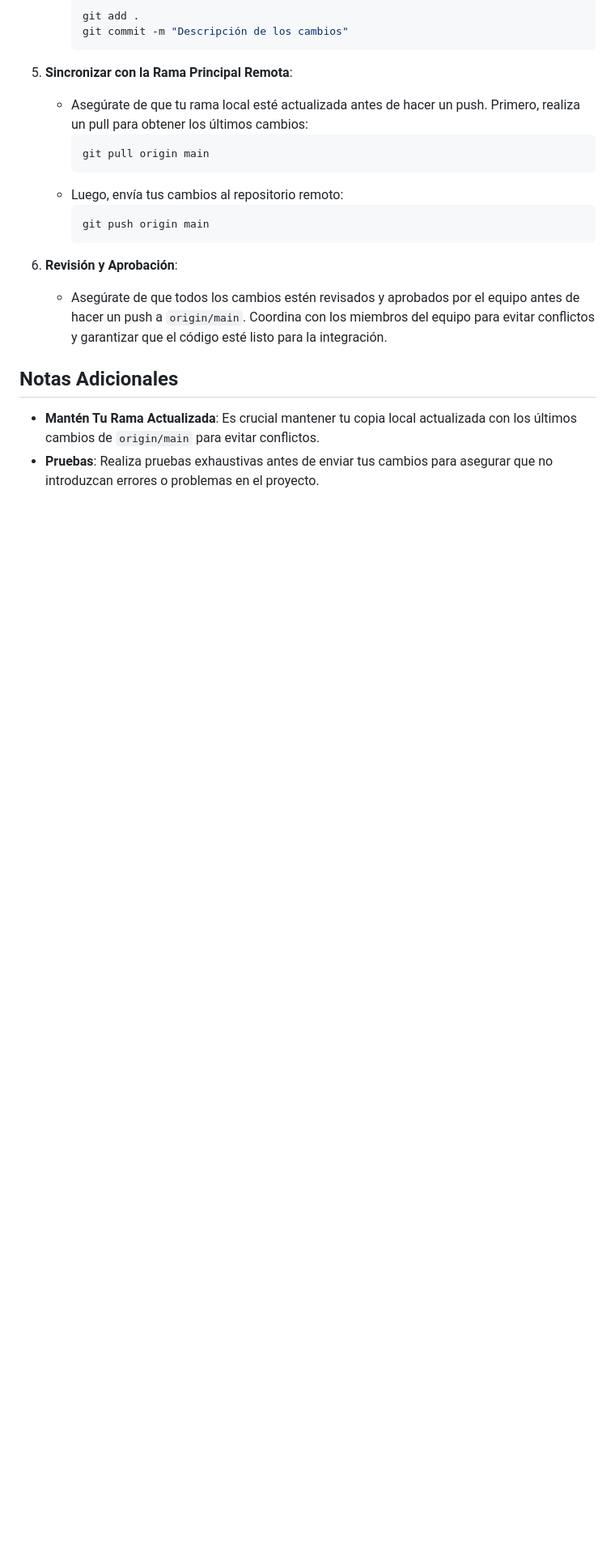
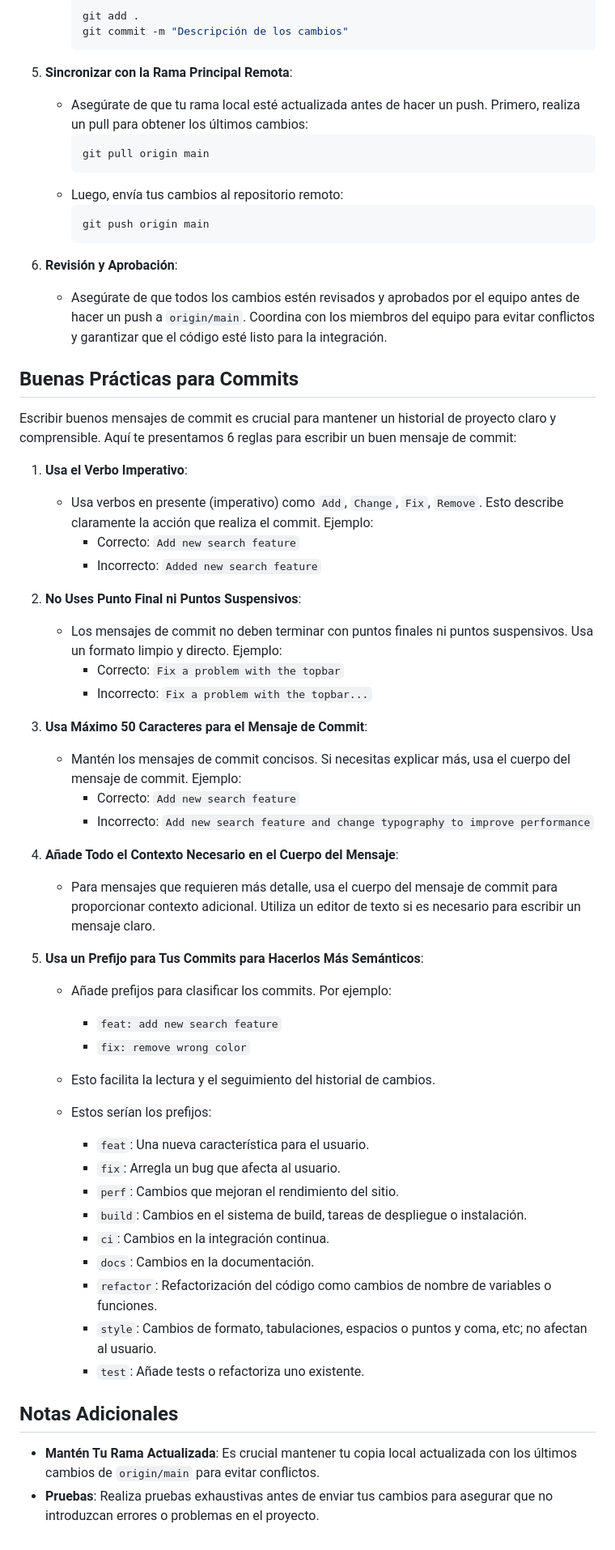
Before and after one commit to Nicolas-Paez/Consultoria, a Markdown page: README.md, the part around the change. Shown at 81% size. GitHub-like rendering; blank space fills up the shorter version.

Commit message:
Actualización README.md

```diff
--- a/README.md
+++ b/README.md
@@ -83,6 +83,45 @@ Todos los miembros del equipo trabajan directamente en la rama principal `origin
 6. **Revisión y Aprobación**:
    - Asegúrate de que todos los cambios estén revisados y aprobados por el equipo antes de hacer un push a `origin/main`. Coordina con los miembros del equipo para evitar conflictos y garantizar que el código esté listo para la integración.
 
+## Buenas Prácticas para Commits
+
+Escribir buenos mensajes de commit es crucial para mantener un historial de proyecto claro y comprensible. Aquí te presentamos 6 reglas para escribir un buen mensaje de commit:
+
+1. **Usa el Verbo Imperativo**:
+   - Usa verbos en presente (imperativo) como `Add`, `Change`, `Fix`, `Remove`. Esto describe claramente la acción que realiza el commit. Ejemplo:
+     - Correcto: `Add new search feature`
+     - Incorrecto: `Added new search feature`
+
+2. **No Uses Punto Final ni Puntos Suspensivos**:
+   - Los mensajes de commit no deben terminar con puntos finales ni puntos suspensivos. Usa un formato limpio y directo. Ejemplo:
+     - Correcto: `Fix a problem with the topbar`
+     - Incorrecto: `Fix a problem with the topbar...`
+
+3. **Usa Máximo 50 Caracteres para el Mensaje de Commit**:
+   - Mantén los mensajes de commit concisos. Si necesitas explicar más, usa el cuerpo del mensaje de commit. Ejemplo:
+     - Correcto: `Add new search feature`
+     - Incorrecto: `Add new search feature and change typography to improve performance`
+
+4. **Añade Todo el Contexto Necesario en el Cuerpo del Mensaje**:
+   - Para mensajes que requieren más detalle, usa el cuerpo del mensaje de commit para proporcionar contexto adicional. Utiliza un editor de texto si es necesario para escribir un mensaje claro.
+
+5. **Usa un Prefijo para Tus Commits para Hacerlos Más Semánticos**:
+   - Añade prefijos para clasificar los commits. Por ejemplo:
+     - `feat: add new search feature`
+     - `fix: remove wrong color`
+   - Esto facilita la lectura y el seguimiento del historial de cambios.
+   - Estos serían los prefijos:
+
+     - `feat`: Una nueva característica para el usuario.
+     - `fix`: Arregla un bug que afecta al usuario.
+     - `perf`: Cambios que mejoran el rendimiento del sitio.
+     - `build`: Cambios en el sistema de build, tareas de despliegue o instalación.
+     - `ci`: Cambios en la integración continua.
+     - `docs`: Cambios en la documentación.
+     - `refactor`: Refactorización del código como cambios de nombre de variables o funciones.
+     - `style`: Cambios de formato, tabulaciones, espacios o puntos y coma, etc; no afectan al usuario.
+     - `test`: Añade tests o refactoriza uno existente.
+
 ## Notas Adicionales
 - **Mantén Tu Rama Actualizada**: Es crucial mantener tu copia local actualizada con los últimos cambios de `origin/main` para evitar conflictos.
 - **Pruebas**: Realiza pruebas exhaustivas antes de enviar tus cambios para asegurar que no introduzcan errores o problemas en el proyecto.
```
